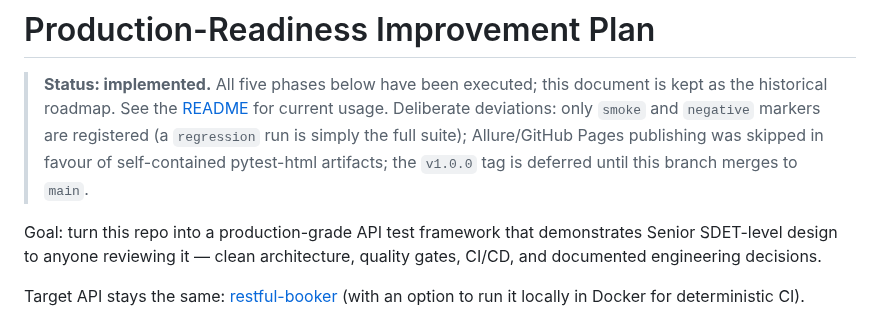
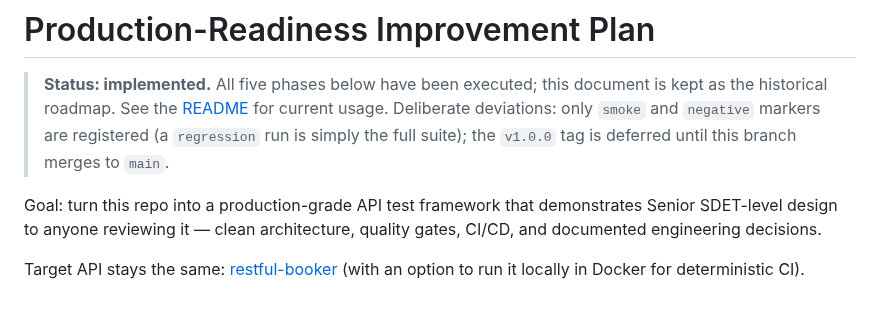
Before and after one commit to qasimmahmood95/python-api-automation, a Markdown page: docs/IMPROVEMENT_PLAN.md, the part around the change. Rendered like a GitHub page.

```diff
--- a/docs/IMPROVEMENT_PLAN.md
+++ b/docs/IMPROVEMENT_PLAN.md
@@ -3,9 +3,8 @@
 > **Status: implemented.** All five phases below have been executed; this document is
 > kept as the historical roadmap. See the [README](../README.md) for current usage.
 > Deliberate deviations: only `smoke` and `negative` markers are registered (a
-> `regression` run is simply the full suite); Allure/GitHub Pages publishing was
-> skipped in favour of self-contained pytest-html artifacts; the `v1.0.0` tag is
-> deferred until this branch merges to `main`.
+> `regression` run is simply the full suite); the `v1.0.0` tag is deferred until
+> this branch merges to `main`.
 
 Goal: turn this repo into a production-grade API test framework that demonstrates
 Senior SDET-level design to anyone reviewing it — clean architecture, quality gates,
```
Also changed, not shown: README.md (+11 -1 lines), docs/img/allure-report.png (added), 2 other files.
